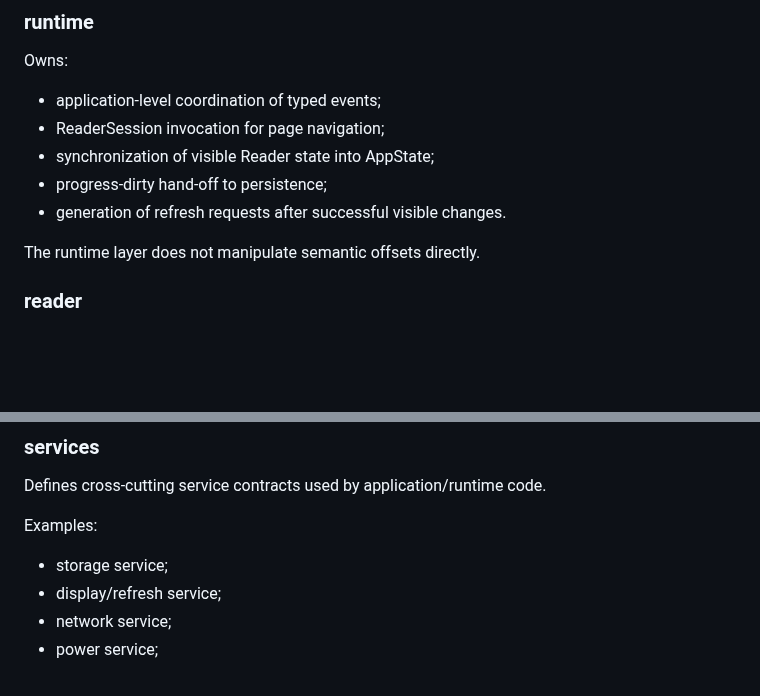
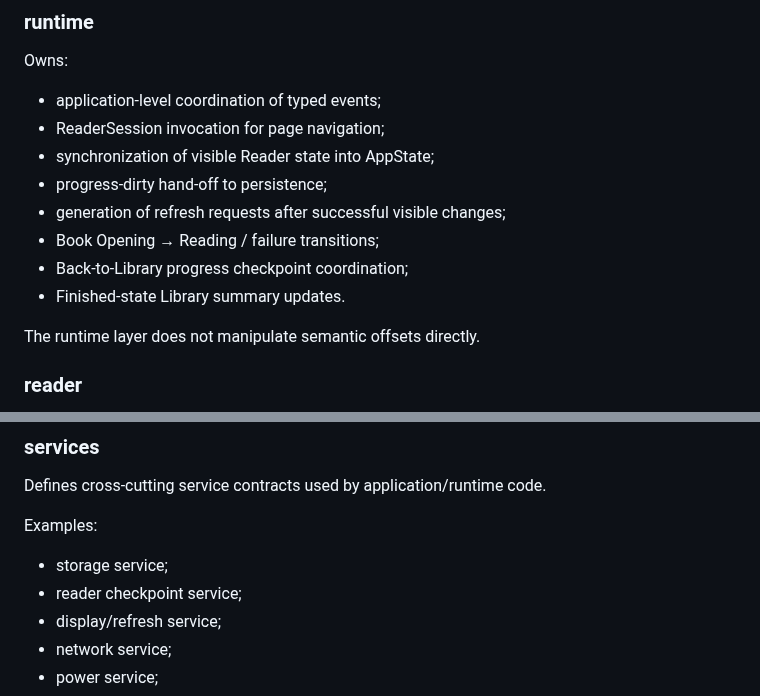
Before and after one commit to raznoglaz1y/enku, a Markdown page: docs/firmware-structure.md, 2 parts joined by grey strips. Rendered like a GitHub page; blank space fills up the shorter version.

Commit message:
Document reader lifecycle runtime responsibilities

```diff
--- a/docs/firmware-structure.md
+++ b/docs/firmware-structure.md
@@ -144,7 +144,10 @@ Owns:
 - ReaderSession invocation for page navigation;
 - synchronization of visible Reader state into AppState;
 - progress-dirty hand-off to persistence;
-- generation of refresh requests after successful visible changes.
+- generation of refresh requests after successful visible changes;
+- Book Opening → Reading / failure transitions;
+- Back-to-Library progress checkpoint coordination;
+- Finished-state Library summary updates.
 
 The runtime layer does not manipulate semantic offsets directly.
 
@@ -221,6 +224,7 @@ Defines cross-cutting service contracts used by application/runtime code.
 Examples:
 
 - storage service;
+- reader checkpoint service;
 - display/refresh service;
 - network service;
 - power service;
```
